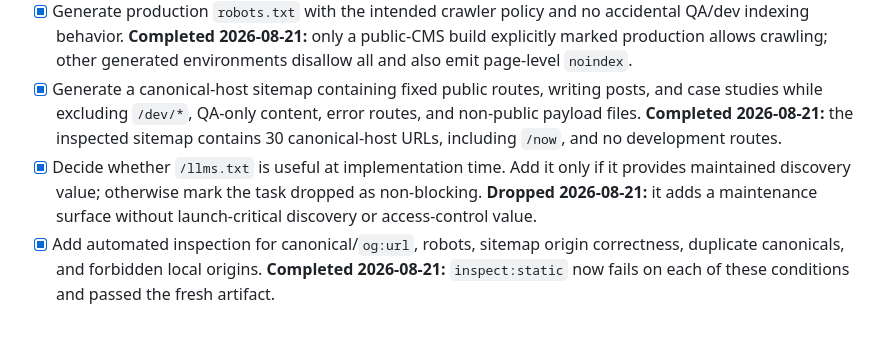
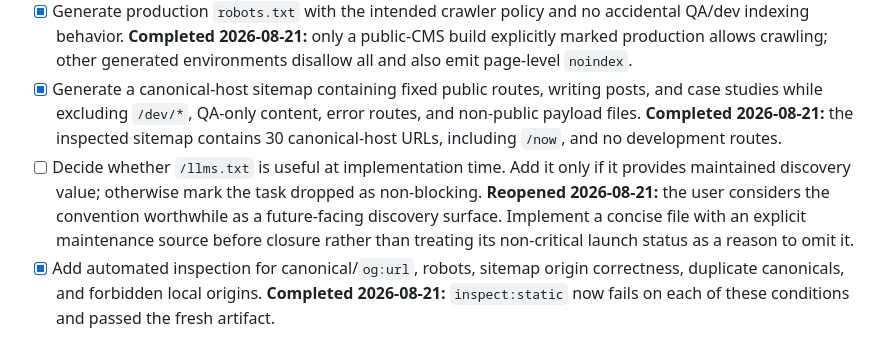
Before and after one commit to jcklpe/my-website, a Markdown page: docs/active-spikes/production-deploy.todo.md, the part around the change. Drawn GitHub-style.

Commit message:
deploy: reopen llms discovery task
Spike: production-deploy

```diff
--- a/docs/active-spikes/production-deploy.todo.md
+++ b/docs/active-spikes/production-deploy.todo.md
@@ -67,7 +67,7 @@ This ordering keeps the first pass reversible and locally testable. It also prev
 - [ ] Verify absolute featured-media/Open Graph image URLs after static media rewriting.
 - [x] Generate production `robots.txt` with the intended crawler policy and no accidental QA/dev indexing behavior. **Completed 2026-08-21:** only a public-CMS build explicitly marked production allows crawling; other generated environments disallow all and also emit page-level `noindex`.
 - [x] Generate a canonical-host sitemap containing fixed public routes, writing posts, and case studies while excluding `/dev/*`, QA-only content, error routes, and non-public payload files. **Completed 2026-08-21:** the inspected sitemap contains 30 canonical-host URLs, including `/now`, and no development routes.
-- [x] Decide whether `/llms.txt` is useful at implementation time. Add it only if it provides maintained discovery value; otherwise mark the task dropped as non-blocking. **Dropped 2026-08-21:** it adds a maintenance surface without launch-critical discovery or access-control value.
+- [ ] Decide whether `/llms.txt` is useful at implementation time. Add it only if it provides maintained discovery value; otherwise mark the task dropped as non-blocking. **Reopened 2026-08-21:** the user considers the convention worthwhile as a future-facing discovery surface. Implement a concise file with an explicit maintenance source before closure rather than treating its non-critical launch status as a reason to omit it.
 - [x] Add automated inspection for canonical/`og:url`, robots, sitemap origin correctness, duplicate canonicals, and forbidden local origins. **Completed 2026-08-21:** `inspect:static` now fails on each of these conditions and passed the fresh artifact.
 
 ### D. Define the production Bunny surface
```
